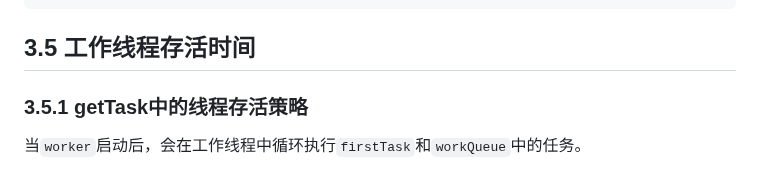
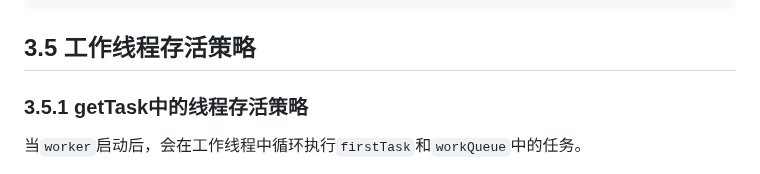
Before and after one commit to Xianhuii/note, a Markdown page: Java/线程/3、ThreadPoolExecutor线程池基本使用和源码解读.md, the part around the change. GitHub-like rendering.

Commit message:
vault backup: 2023-02-20 10:09:54

````diff
--- a/Java/线程/3、ThreadPoolExecutor线程池基本使用和源码解读.md
+++ b/Java/线程/3、ThreadPoolExecutor线程池基本使用和源码解读.md
@@ -260,7 +260,7 @@ final void runWorker(Worker w) {
 }
 ```
 
-## 3.5 工作线程存活时间
+## 3.5 工作线程存活策略
 ### 3.5.1 getTask中的线程存活策略
 当`worker`启动后，会在工作线程中循环执行`firstTask`和`workQueue`中的任务。
 
````
